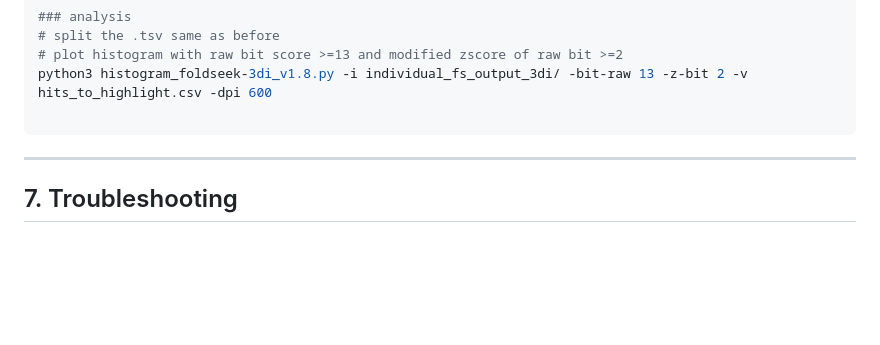
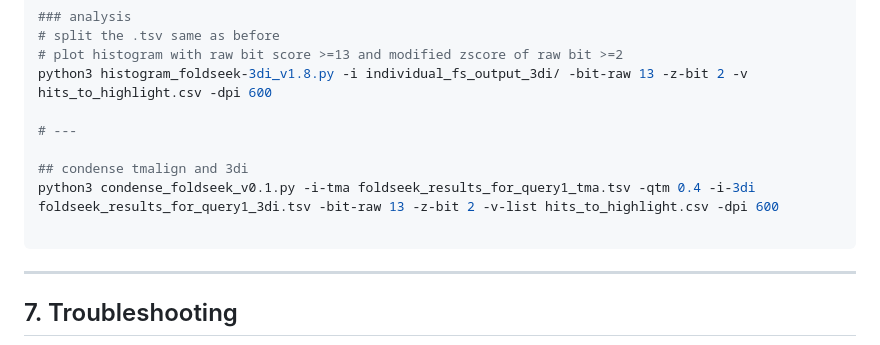
Before and after one commit to krs-lab/flexible-alignment, a Markdown page: 3.4_foldseek/README.md, the part around the change. Rendered like a GitHub page; blank space fills up the shorter version.

Commit message:
updating fs

````diff
--- a/3.4_foldseek/README.md
+++ b/3.4_foldseek/README.md
@@ -131,6 +131,11 @@ rm -rf tmp2
 # plot histogram with raw bit score >=13 and modified zscore of raw bit >=2
 python3 histogram_foldseek-3di_v1.8.py -i individual_fs_output_3di/ -bit-raw 13 -z-bit 2 -v hits_to_highlight.csv -dpi 600
 
+# ---
+
+## condense tmalign and 3di
+python3 condense_foldseek_v0.1.py -i-tma foldseek_results_for_query1_tma.tsv -qtm 0.4 -i-3di foldseek_results_for_query1_3di.tsv -bit-raw 13 -z-bit 2 -v-list hits_to_highlight.csv -dpi 600
+
 ```
 
 ---
````
